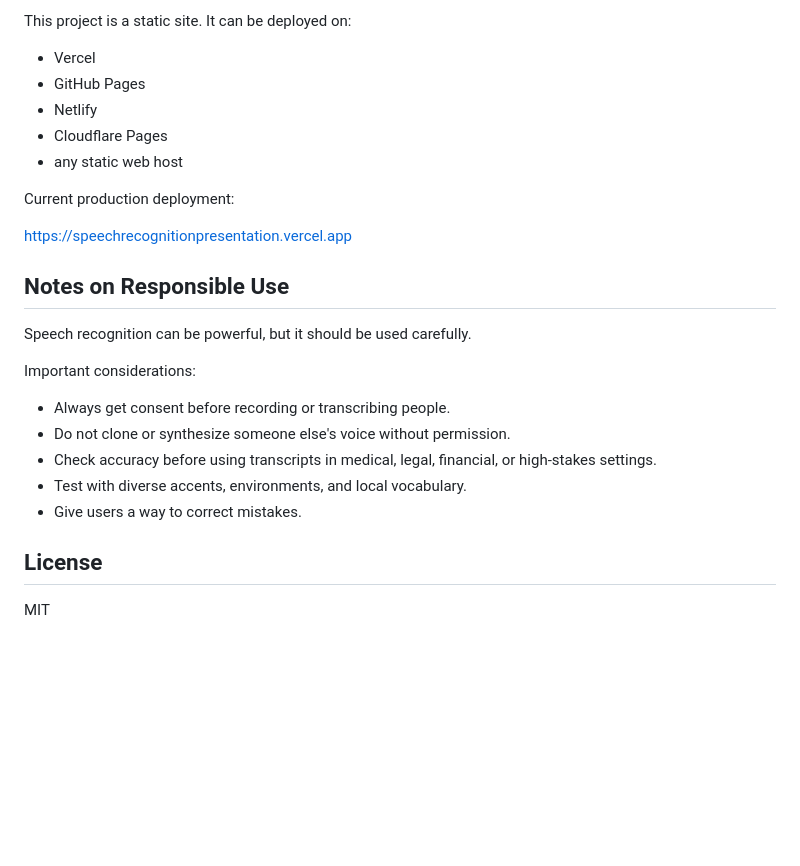
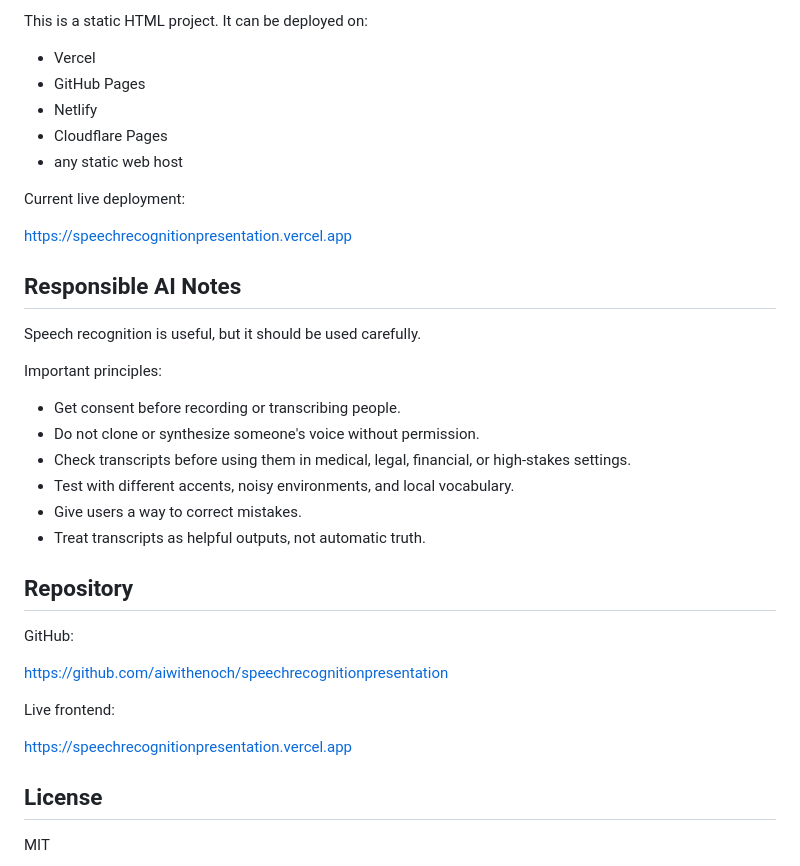
Before and after one commit to aiwithenoch/speechrecognitionpresentation, a Markdown page: README.md, the part around one of its changes. GitHub-like rendering; blank space fills up the shorter version.

```diff
--- a/README.md
+++ b/README.md
@@ -98,5 +151,5 @@ For the best experience, use Chrome because the built-in microphone demo depends
 
-This project is a static site. It can be deployed on:
+This is a static HTML project. It can be deployed on:
 
 - Vercel
 - GitHub Pages
@@ -104,21 +157,32 @@ This project is a static site. It can be deployed on:
 - Cloudflare Pages
 - any static web host
 
-Current production deployment:
+Current live deployment:
 
 [https://speechrecognitionpresentation.vercel.app](https://speechrecognitionpresentation.vercel.app)
 
-## Notes on Responsible Use
+## Responsible AI Notes
 
-Speech recognition can be powerful, but it should be used carefully.
+Speech recognition is useful, but it should be used carefully.
 
-Important considerations:
+Important principles:
 
-- Always get consent before recording or transcribing people.
-- Do not clone or synthesize someone else's voice without permission.
-- Check accuracy before using transcripts in medical, legal, financial, or high-stakes settings.
-- Test with diverse accents, environments, and local vocabulary.
+- Get consent before recording or transcribing people.
+- Do not clone or synthesize someone's voice without permission.
+- Check transcripts before using them in medical, legal, financial, or high-stakes settings.
+- Test with different accents, noisy environments, and local vocabulary.
 - Give users a way to correct mistakes.
+- Treat transcripts as helpful outputs, not automatic truth.
+
+## Repository
+
+GitHub:
+
+[https://github.com/aiwithenoch/speechrecognitionpresentation](https://github.com/aiwithenoch/speechrecognitionpresentation)
+
+Live frontend:
+
+[https://speechrecognitionpresentation.vercel.app](https://speechrecognitionpresentation.vercel.app)
 
 ## License
 
```
Also changed, not shown: other parts of README.md (+109 -56 lines).
